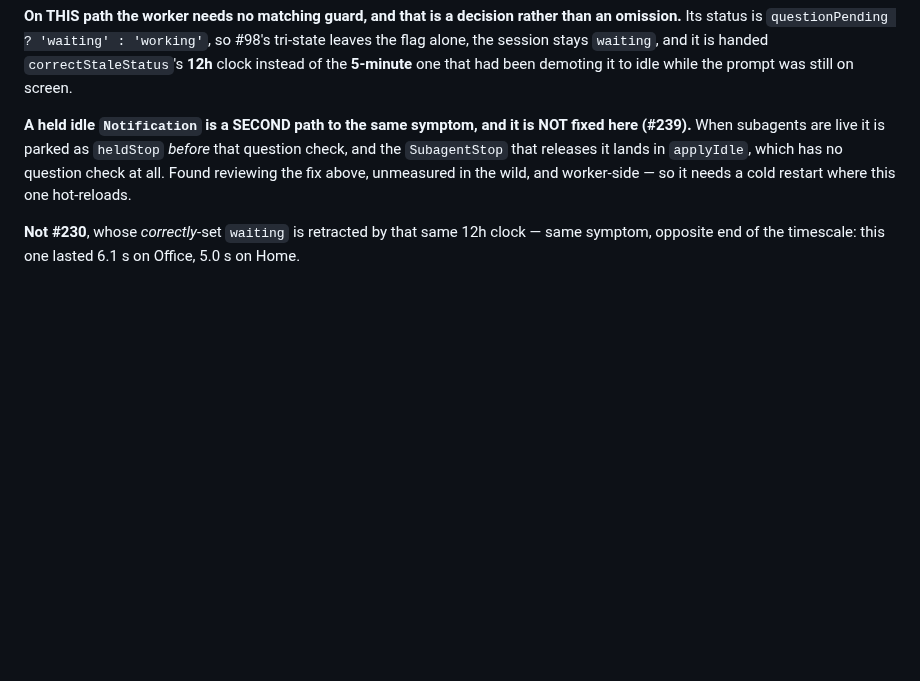
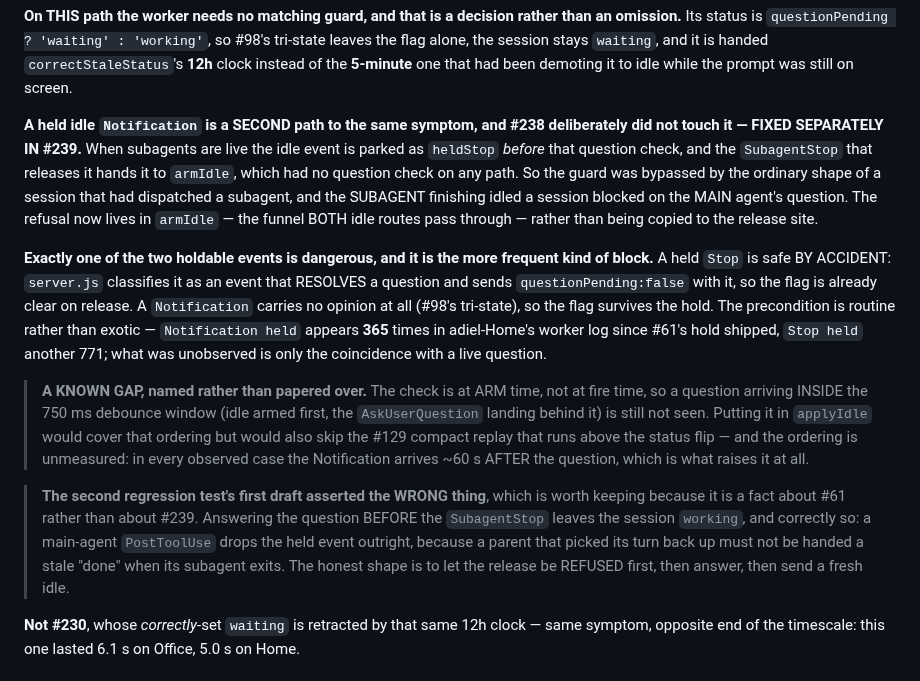
Before and after one commit to Adiel-Sharabi/web-terminal, a Markdown page: CLAUDE.md, the part around the change. GitHub-like rendering; blank space fills up the shorter version.

Commit message:
docs(#239): record the held-Notification path as fixed, with its measured precondition and its named gap
Co-Authored-By: Claude Opus 5 (1M context) <noreply@anthropic.com>

```diff
--- a/CLAUDE.md
+++ b/CLAUDE.md
@@ -1613,11 +1613,36 @@ flag alone, the session stays `waiting`, and it is handed `correctStaleStatus`'s
 clock instead of the **5-minute** one that had been demoting it to idle while the prompt
 was still on screen.
 
-**A held idle `Notification` is a SECOND path to the same symptom, and it is NOT fixed
-here (#239).** When subagents are live it is parked as `heldStop` *before* that question
-check, and the `SubagentStop` that releases it lands in `applyIdle`, which has no question
-check at all. Found reviewing the fix above, unmeasured in the wild, and worker-side — so
-it needs a cold restart where this one hot-reloads.
+**A held idle `Notification` is a SECOND path to the same symptom, and #238 deliberately
+did not touch it — FIXED SEPARATELY IN #239.** When subagents are live the idle event is
+parked as `heldStop` *before* that question check, and the `SubagentStop` that releases it
+hands it to `armIdle`, which had no question check on any path. So the guard was bypassed
+by the ordinary shape of a session that had dispatched a subagent, and the SUBAGENT
+finishing idled a session blocked on the MAIN agent's question. The refusal now lives in
+`armIdle` — the funnel BOTH idle routes pass through — rather than being copied to the
+release site.
+
+**Exactly one of the two holdable events is dangerous, and it is the more frequent kind of
+block.** A held `Stop` is safe BY ACCIDENT: `server.js` classifies it as an event that
+RESOLVES a question and sends `questionPending:false` with it, so the flag is already clear
+on release. A `Notification` carries no opinion at all (#98's tri-state), so the flag
+survives the hold. The precondition is routine rather than exotic — `Notification held`
+appears **365** times in adiel-Home's worker log since #61's hold shipped, `Stop held`
+another 771; what was unobserved is only the coincidence with a live question.
+
+> **A KNOWN GAP, named rather than papered over.** The check is at ARM time, not at fire
+> time, so a question arriving INSIDE the 750 ms debounce window (idle armed first, the
+> `AskUserQuestion` landing behind it) is still not seen. Putting it in `applyIdle` would
+> cover that ordering but would also skip the #129 compact replay that runs above the
+> status flip — and the ordering is unmeasured: in every observed case the Notification
+> arrives ~60 s AFTER the question, which is what raises it at all.
+
+> **The second regression test's first draft asserted the WRONG thing**, which is worth
+> keeping because it is a fact about #61 rather than about #239. Answering the question
+> BEFORE the `SubagentStop` leaves the session `working`, and correctly so: a main-agent
+> `PostToolUse` drops the held event outright, because a parent that picked its turn back
+> up must not be handed a stale "done" when its subagent exits. The honest shape is to let
+> the release be REFUSED first, then answer, then send a fresh idle.
 
 **Not #230**, whose *correctly*-set `waiting` is retracted by that same 12h clock — same
 symptom, opposite end of the timescale: this one lasted 6.1 s on Office, 5.0 s on Home.
```
